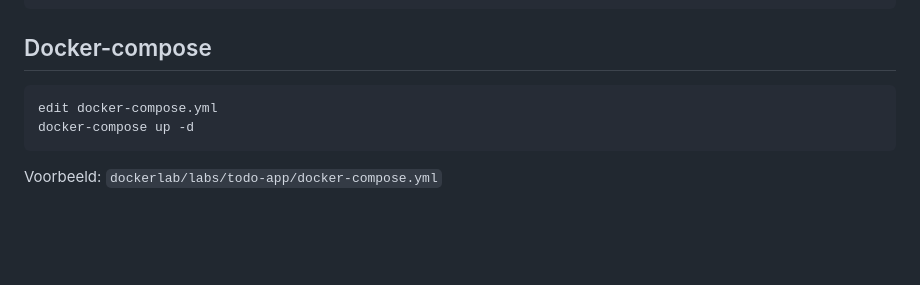
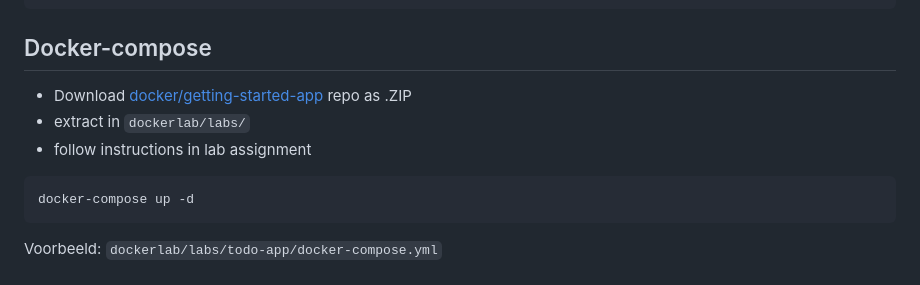
Before and after one commit to HoGentTIN/linux-slides, a Markdown page: 08-containers.md, the part around one of its changes. Drawn GitHub-style; blank space fills up the shorter version.

Commit message:
Update instructions for docker-compose

````diff
--- a/08-containers.md
+++ b/08-containers.md
@@ -176,8 +176,11 @@ docker image history
 
 ## Docker-compose
 
+- Download [docker/getting-started-app](https://github.com/docker/getting-started-app) repo as .ZIP
+- extract in `dockerlab/labs/`
+- follow instructions in lab assignment
+
 ```console
-edit docker-compose.yml
 docker-compose up -d
 ```
 
````
Also changed, not shown: other parts of 08-containers.md (+1 -1 lines).
